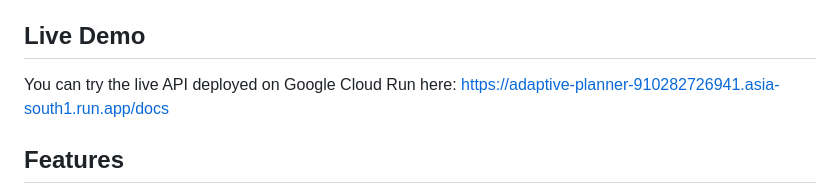
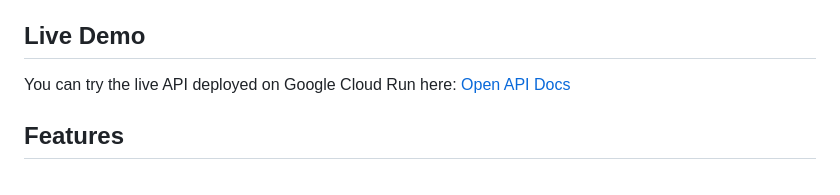
Before and after one commit to AniruddhaGhosh64/adaptive-planner, a Markdown page: README.md, the part around the change. Rendered like a GitHub page.

Commit message:
Update API documentation link format in README

```diff
--- a/README.md
+++ b/README.md
@@ -7,7 +7,7 @@ Traditional calendars are rigid and don't reflect the realities of day-to-day li
 
 ## Live Demo
 You can try the live API deployed on Google Cloud Run here:
-https://adaptive-planner-910282726941.asia-south1.run.app/docs
+[Open API Docs](https://adaptive-planner-910282726941.asia-south1.run.app/docs)
 
 ## Features
 - **Plan Day (`/plan-day`)**: Feed the API a list of your tasks, constraints (e.g., "must be done by 5 PM"), and your current energy level. The API constructs a strict, non-overlapping JSON schedule.
```
